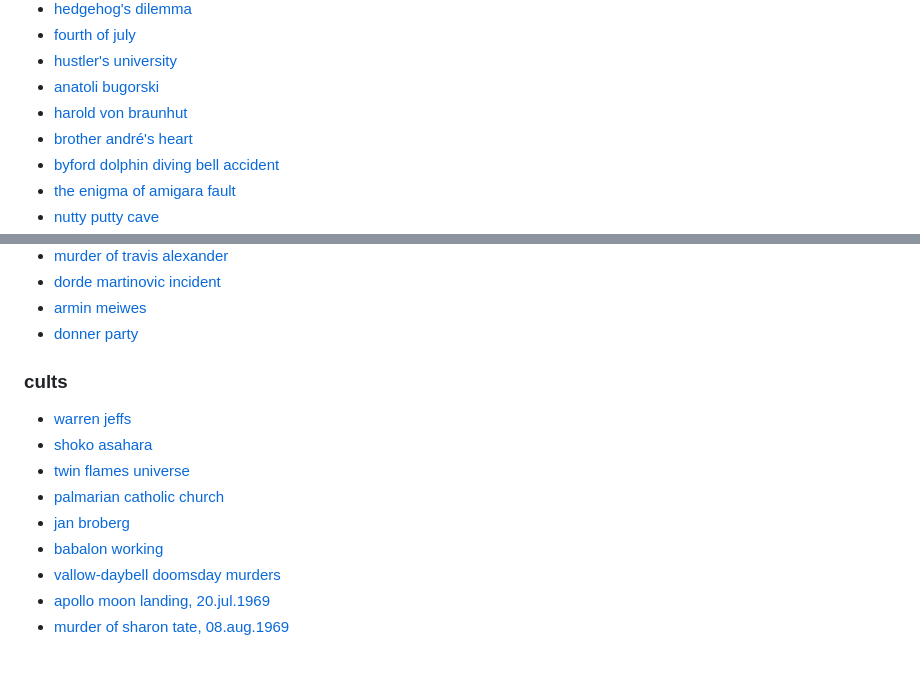
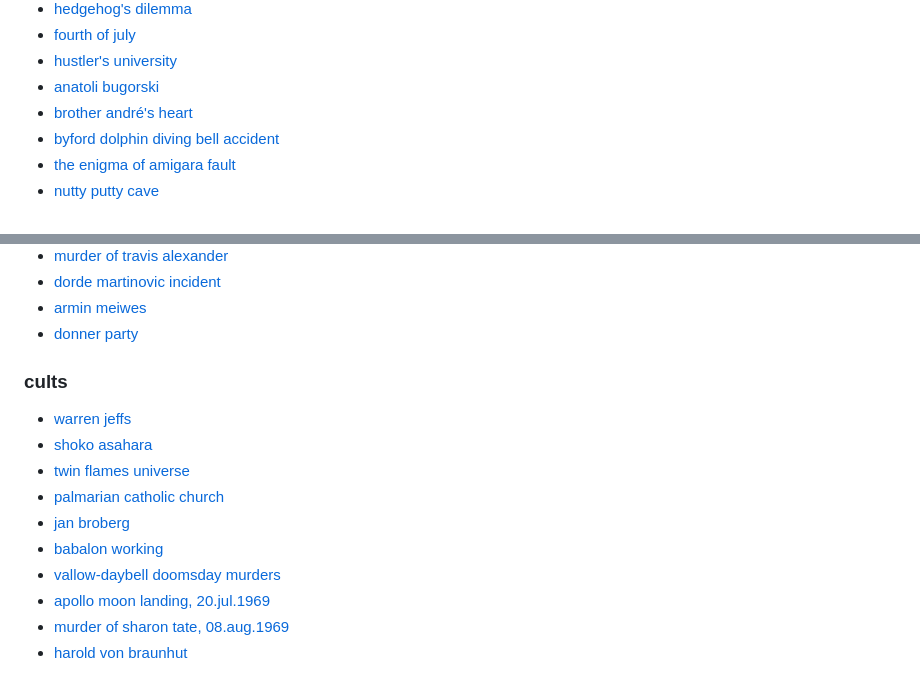
Before and after one commit to mintydevdaz/links, a Markdown page: src/links.md, 2 parts joined by grey strips. GitHub-like rendering.

Commit message:
harold von braunhut moved to cults

```diff
--- a/src/links.md
+++ b/src/links.md
@@ -31,7 +31,6 @@
 - [fourth of july](https://www.youtube.com/watch?v=vq5NvJvr55Q)
 - [hustler's university](<https://data.ddosecrets.com/Andrew%20Tate's%20The%20Real%20World%20(Hustler's%20University)/>)
 - [anatoli bugorski](https://en.wikipedia.org/wiki/Anatoli_Bugorski)
-- [harold von braunhut](https://en.wikipedia.org/wiki/Harold_von_Braunhut)
 - [brother andré's heart](https://www.flickr.com/photos/spinfly/4151836591)
 - [byford dolphin diving bell accident](https://en.wikipedia.org/wiki/Byford_Dolphin#Diving_bell_accident)
 - [the enigma of amigara fault](https://www.youtube.com/watch?v=j3vQeYIzh80)
@@ -68,6 +67,7 @@
 - [armin meiwes](https://en.wikipedia.org/wiki/Armin_Meiwes)
 - [donner party](https://www.britannica.com/topic/Donner-party)
 
+
 ### cults
 
 - [warren jeffs](https://en.wikipedia.org/wiki/Warren_Jeffs)
@@ -79,3 +79,4 @@
 - [vallow-daybell doomsday murders](https://en.wikipedia.org/wiki/Vallow%E2%80%93Daybell_doomsday_murders)
 - [apollo moon landing, 20.jul.1969](https://www.history.com/news/apollo-11-moon-landing-timeline)
 - [murder of sharon tate, 08.aug.1969](https://www.vox.com/2019/8/7/20695284/charles-manson-family-what-is-helter-skelter-explained)
+- [harold von braunhut](https://en.wikipedia.org/wiki/Harold_von_Braunhut)
```
